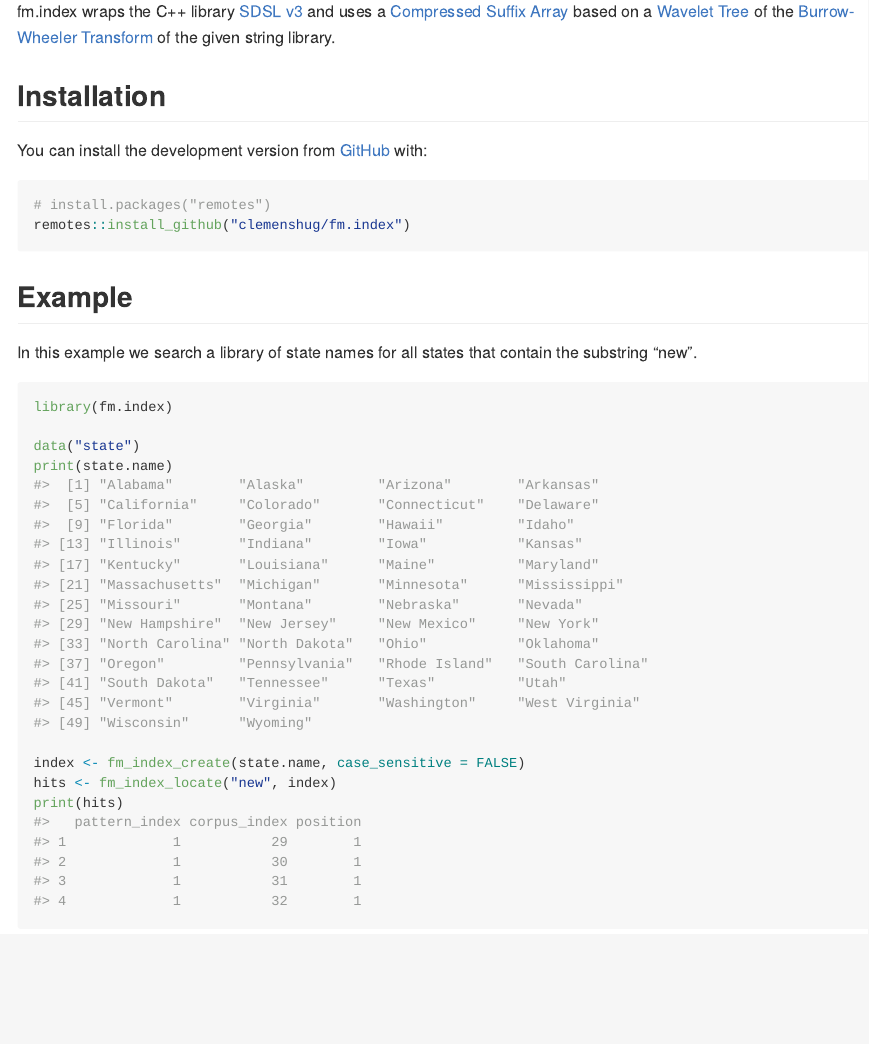
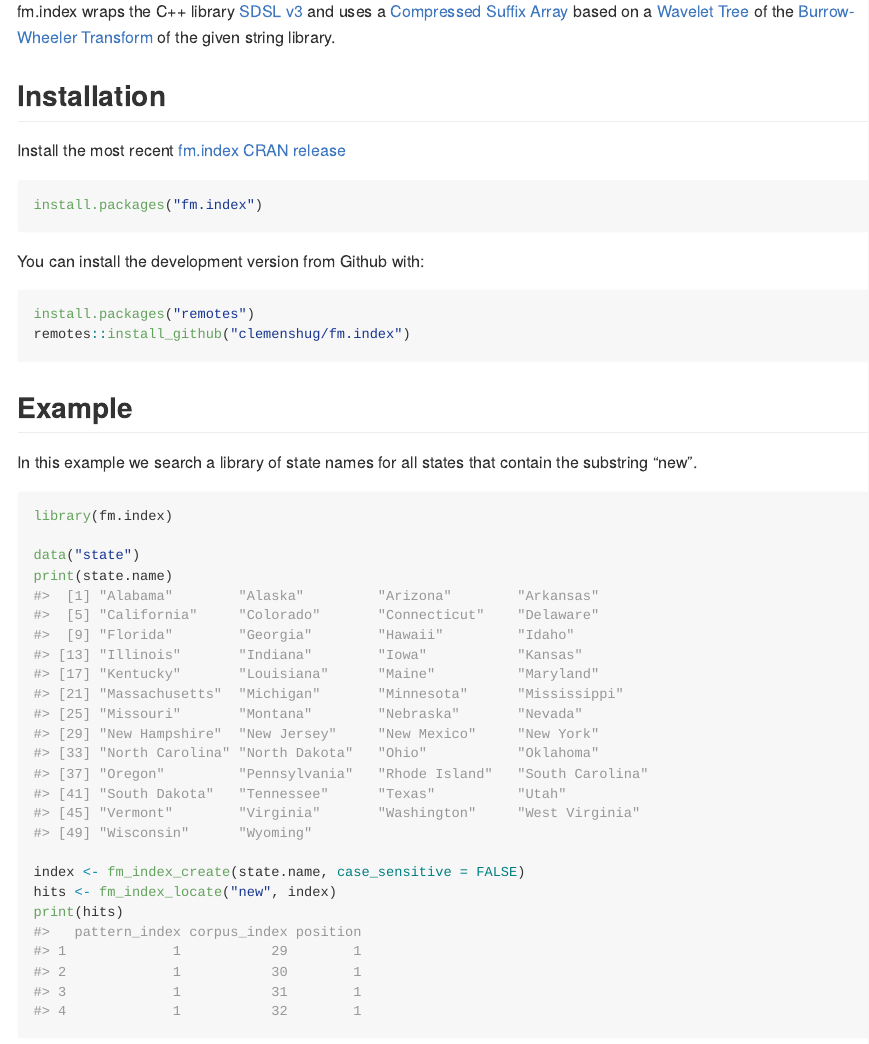
Before and after one commit to clemenshug/fm.index, an R Markdown document (README.Rmd): the page in a window 1100 px wide, from 240 px down. The pictures show the output file README.md that the author committed with the source, drawn offline in the style of GitHub.

Commit message:
Add CRAN install

````diff
--- a/.github/workflows/pkgdown.yaml
+++ b/.github/workflows/pkgdown.yaml
@@ -1,8 +1,6 @@
 # Workflow derived from https://github.com/r-lib/actions/tree/master/examples
 # Need help debugging build failures? Start at https://github.com/r-lib/actions#where-to-find-help
 on:
-  push:
-    branches: [main, master]
   release:
     types: [published]
   workflow_dispatch:
--- a/README.Rmd
+++ b/README.Rmd
@@ -33,12 +33,19 @@ of the given string library.
 
 ## Installation
 
-You can install the development version from [GitHub](https://github.com/) with:
+Install the most recent [fm.index CRAN release](https://cran.r-project.org/web/packages/fm.index/)
 
-``` r
-# install.packages("remotes")
+```{r install_cran, echo=TRUE, eval=FALSE}
+install.packages("fm.index")
+```
+
+You can install the development version from Github with:
+
+```{r install_github, echo=TRUE, eval=FALSE}
+install.packages("remotes")
 remotes::install_github("clemenshug/fm.index")
 ```
+
 ## Example
 
 In this example we search a library of state names for all states that contain
````
Also changed, not shown: README.md, 1 other file.
